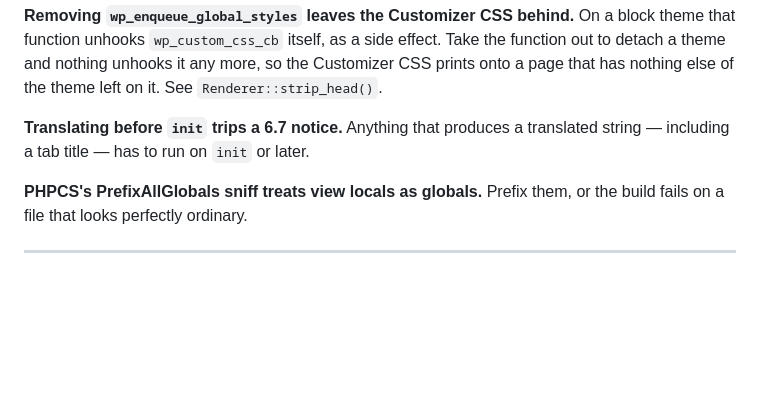
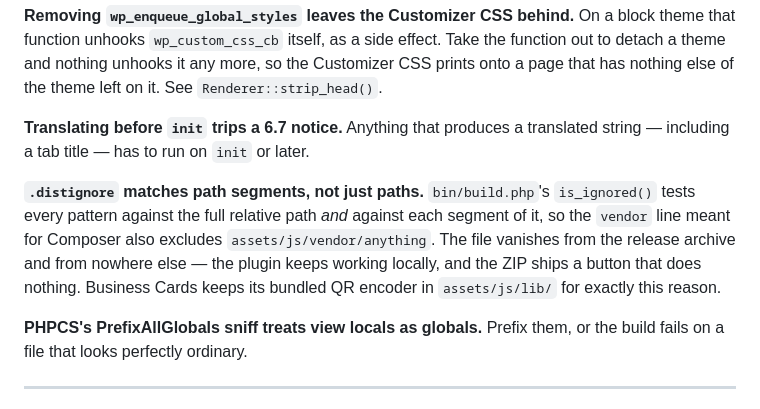
Before and after one commit to trstnbde/baukasten, a Markdown page: docs/DEVELOPER-GUIDE.md, the part around the change. Drawn GitHub-style; blank space fills up the shorter version.

Commit message:
docs: record the .distignore segment-matching trap
`is_ignored()` tests each pattern against every path segment as well as
the whole relative path, so the `vendor` line meant for Composer silently
excludes `assets/js/vendor/*` too. It cost a build: the bundled QR
encoder was missing from the first Business Cards archive, and nothing
about the working plugin said so.

Co-Authored-By: Claude Opus 5 <noreply@anthropic.com>

```diff
--- a/docs/DEVELOPER-GUIDE.md
+++ b/docs/DEVELOPER-GUIDE.md
@@ -167,6 +167,8 @@ Every one of these cost time. They are listed so they cost it once.
 
 **Translating before `init` trips a 6.7 notice.** Anything that produces a translated string — including a tab title — has to run on `init` or later.
 
+**`.distignore` matches path segments, not just paths.** `bin/build.php`'s `is_ignored()` tests every pattern against the full relative path *and* against each segment of it, so the `vendor` line meant for Composer also excludes `assets/js/vendor/anything`. The file vanishes from the release archive and from nowhere else — the plugin keeps working locally, and the ZIP ships a button that does nothing. Business Cards keeps its bundled QR encoder in `assets/js/lib/` for exactly this reason.
+
 **PHPCS's PrefixAllGlobals sniff treats view locals as globals.** Prefix them, or the build fails on a file that looks perfectly ordinary.
 
 ---
```
